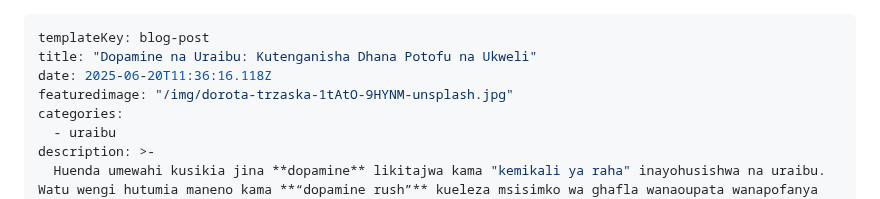
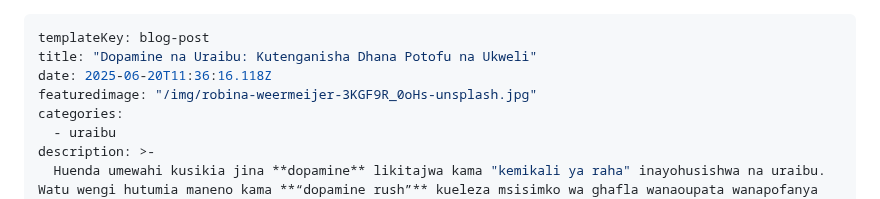
Before and after one commit to nextdev42/Pilimissana, a Markdown page: src/blog/dopamine-na-uraibu-kutenganisha-dhana-potofu-na-ukweli.md, the part around the change. Drawn GitHub-style.

```diff
--- a/src/blog/dopamine-na-uraibu-kutenganisha-dhana-potofu-na-ukweli.md
+++ b/src/blog/dopamine-na-uraibu-kutenganisha-dhana-potofu-na-ukweli.md
@@ -2,7 +2,7 @@
 templateKey: blog-post
 title: "Dopamine na Uraibu: Kutenganisha Dhana Potofu na Ukweli"
 date: 2025-06-20T11:36:16.118Z
-featuredimage: "/img/dorota-trzaska-1tAtO-9HYNM-unsplash.jpg"
+featuredimage: "/img/robina-weermeijer-3KGF9R_0oHs-unsplash.jpg"
 categories:
   - uraibu
 description: >-
```
